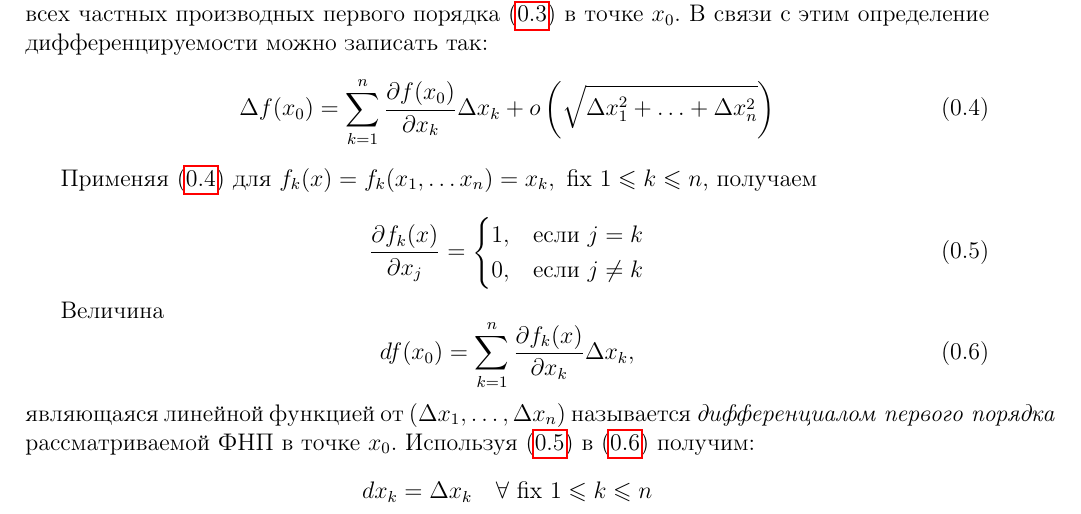
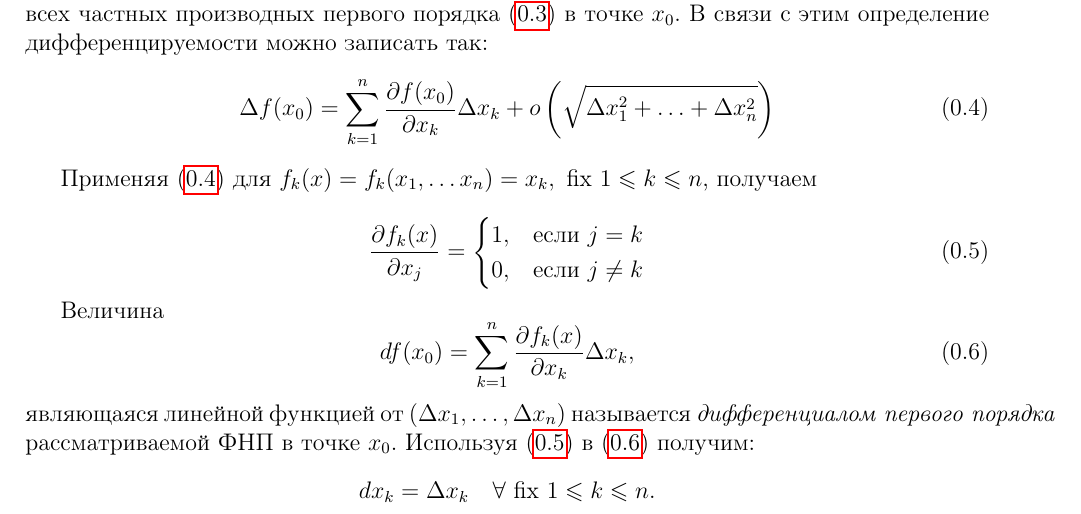
Before and after one commit to alex65536/bulatov-lectures, a LaTeX document (tex/chapter3/lec4.tex): part of page 1 of 2, cut so that both start at the same text. Compiled offline with pdfLaTeX.

Commit message:
Update lec4.tex

```diff
--- a/tex/chapter3/lec4.tex
+++ b/tex/chapter3/lec4.tex
@@ -94,7 +94,7 @@
 	называется $\emph{дифференциалом первого порядка}$ рассматриваемой ФНП в
 	точке $x_0$. Используя $\eqref{deriv}$ в $\eqref{differential}$
 	получим:
-	\[dx_k = \Delta x_k \quad \forall \ \text{fix } 1\leq k \leq n\].
+	\[dx_k = \Delta x_k \quad \forall \ \text{fix } 1\leq k \leq n.\]
 
 	В связи с этим,
 	для независимых переменных $x_1, \ldots, x_n$ под их дифференциалом
```
